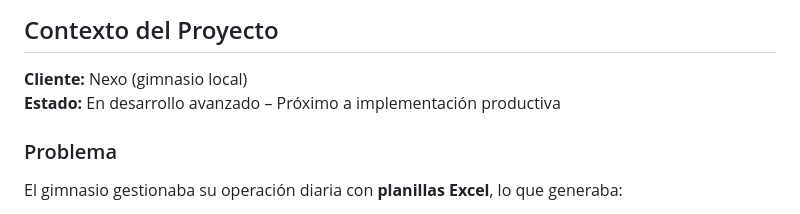
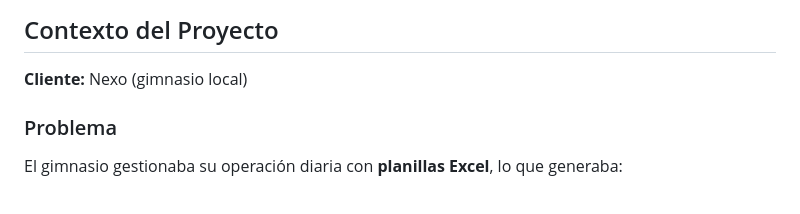
Before and after one commit to matucalv0/gestion-nexo-gimnasio, a Markdown page: README.md, the part around the change. Rendered like a GitHub page.

```diff
--- a/README.md
+++ b/README.md
@@ -26,7 +26,6 @@
 ## Contexto del Proyecto
 
 **Cliente:** Nexo (gimnasio local)
-**Estado:** En desarrollo avanzado – Próximo a implementación productiva
 
 ### Problema
 
```
